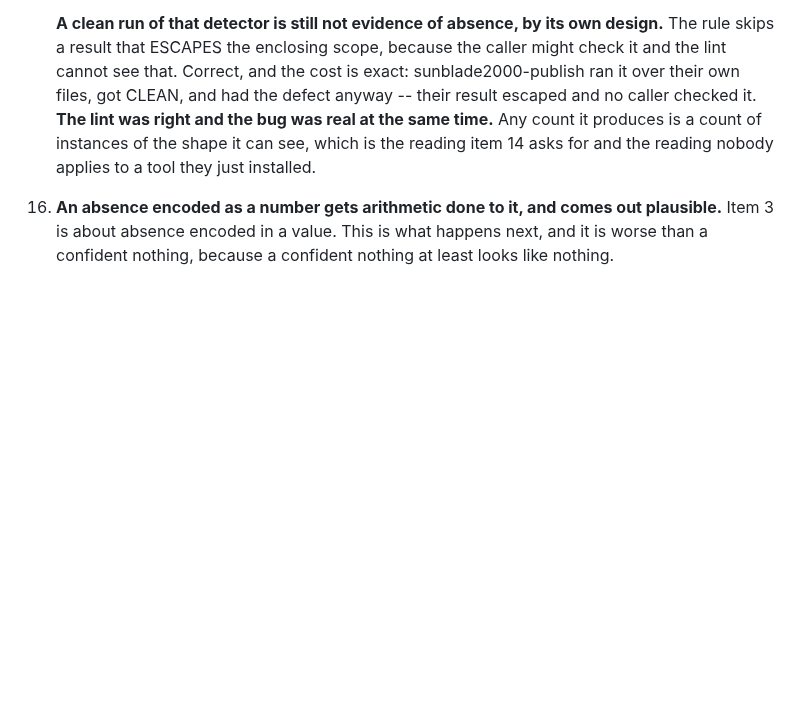
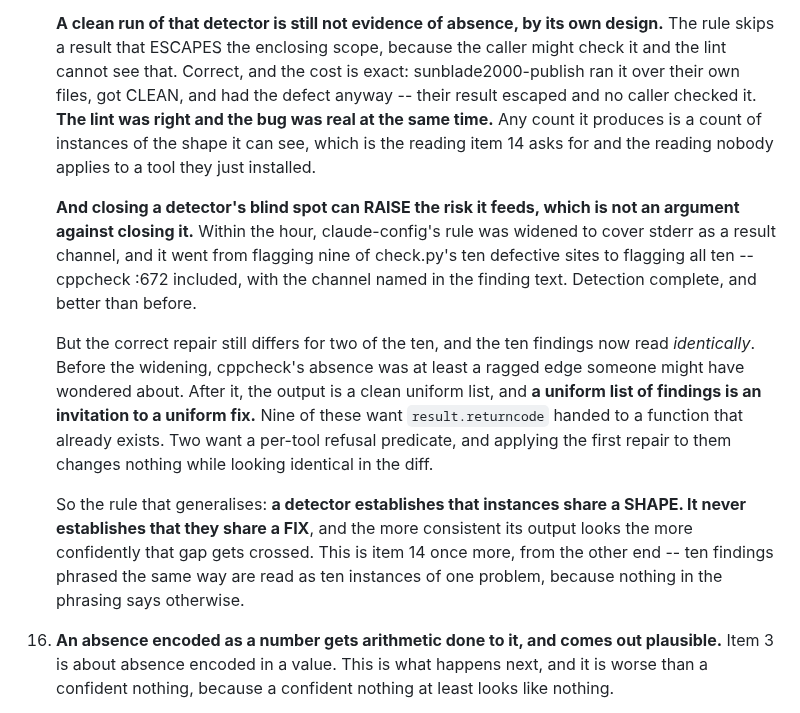
Before and after one commit to jparish1977/JP_TOOLS, a Markdown page: METHODOLOGY-s10-DRAFT.md, the part around the change. Drawn GitHub-style; blank space fills up the shorter version.

Commit message:
Closing a blind spot can raise the risk it feeds
Verified against check.py after claude-config b5dbd89: the widened rule
now flags all ten defective sites, cppcheck :672 included and with the
channel named. Detection is complete and strictly better than before.

The consequence is worth recording anyway. The correct repair still
differs for two of the ten, and the ten findings now read identically.
Before the widening, cppcheck's absence was a ragged edge someone might
have wondered about; after it, the output is a clean uniform list, and a
uniform list of findings is an invitation to a uniform fix. Nine want
result.returncode passed to a function that already exists. Two want a
per-tool refusal predicate, and applying the first repair to them
changes nothing while looking identical in the diff.

A detector establishes that instances share a SHAPE. It never
establishes that they share a FIX, and the more consistent its output
looks the more confidently that gap gets crossed. Item 14 from the other
end: ten findings phrased the same way are read as ten instances of one
problem, because nothing in the phrasing says otherwise.

Not an argument against the widening, which was right.

Co-Authored-By: Claude Opus 5 (1M context) <noreply@anthropic.com>

```diff
--- a/METHODOLOGY-s10-DRAFT.md
+++ b/METHODOLOGY-s10-DRAFT.md
@@ -483,6 +483,27 @@ argument for the section existing.
     of instances of the shape it can see, which is the reading item 14 asks for and
     the reading nobody applies to a tool they just installed.
 
+    **And closing a detector's blind spot can RAISE the risk it feeds, which is not
+    an argument against closing it.** Within the hour, claude-config's rule was
+    widened to cover stderr as a result channel, and it went from flagging nine of
+    check.py's ten defective sites to flagging all ten -- cppcheck :672 included,
+    with the channel named in the finding text. Detection complete, and better than
+    before.
+
+    But the correct repair still differs for two of the ten, and the ten findings
+    now read *identically*. Before the widening, cppcheck's absence was at least a
+    ragged edge someone might have wondered about. After it, the output is a clean
+    uniform list, and **a uniform list of findings is an invitation to a uniform
+    fix.** Nine of these want `result.returncode` handed to a function that already
+    exists. Two want a per-tool refusal predicate, and applying the first repair to
+    them changes nothing while looking identical in the diff.
+
+    So the rule that generalises: **a detector establishes that instances share a
+    SHAPE. It never establishes that they share a FIX**, and the more consistent its
+    output looks the more confidently that gap gets crossed. This is item 14 once
+    more, from the other end -- ten findings phrased the same way are read as ten
+    instances of one problem, because nothing in the phrasing says otherwise.
+
 16. **An absence encoded as a number gets arithmetic done to it, and comes out
     plausible.** Item 3 is about absence encoded in a value. This is what happens
     next, and it is worse than a confident nothing, because a confident nothing at
```
